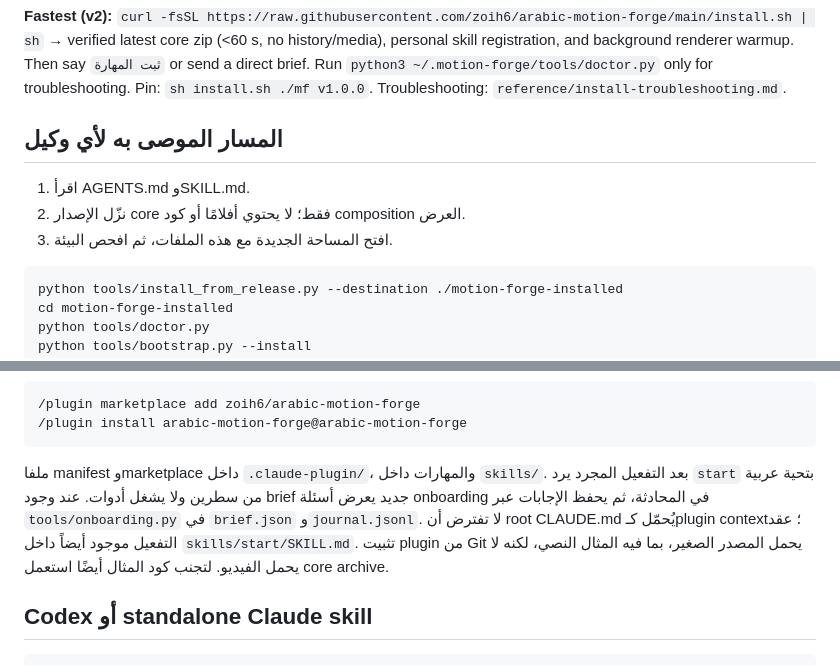
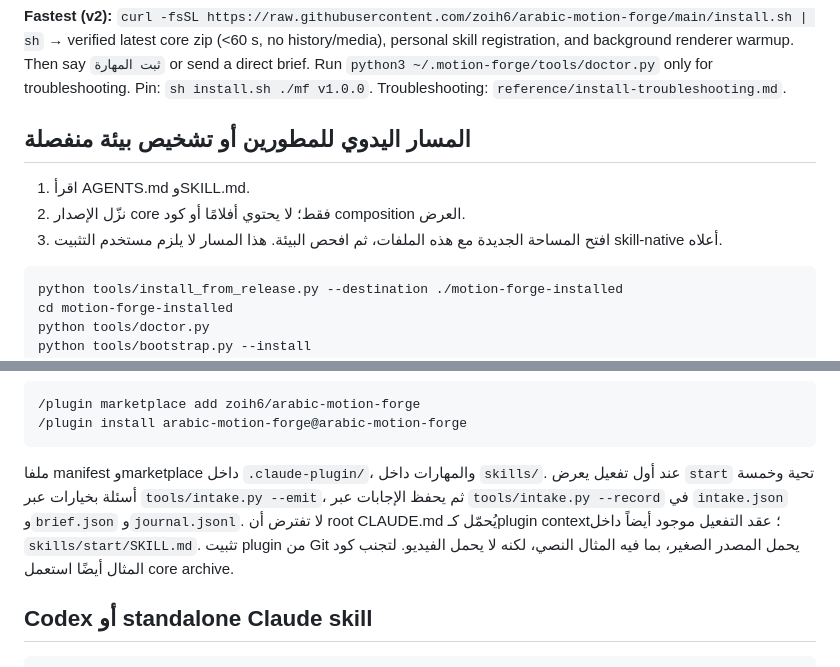
Before and after one commit to zoih6/arabic-motion-forge, a Markdown page: INSTALL.md, 2 parts joined by grey strips. Drawn GitHub-style.

````diff
--- a/INSTALL.md
+++ b/INSTALL.md
@@ -6,11 +6,11 @@ Kit: `~/.motion-forge` (NOT your workspace). Personal skill: `~/.claude/skills/a
 
 **Fastest (v2):** `curl -fsSL https://raw.githubusercontent.com/zoih6/arabic-motion-forge/main/install.sh | sh` → verified latest core zip (<60 s, no history/media), personal skill registration, and background renderer warmup. Then say `ثبت المهارة` or send a direct brief. Run `python3 ~/.motion-forge/tools/doctor.py` only for troubleshooting. Pin: `sh install.sh ./mf v1.0.0`. Troubleshooting: `reference/install-troubleshooting.md`.
 
-## المسار الموصى به لأي وكيل
+## المسار اليدوي للمطورين أو تشخيص بيئة منفصلة
 
 1. اقرأ AGENTS.md وSKILL.md.
 2. نزّل الإصدار core فقط؛ لا يحتوي أفلامًا أو كود composition العرض.
-3. افتح المساحة الجديدة مع هذه الملفات، ثم افحص البيئة.
+3. افتح المساحة الجديدة مع هذه الملفات، ثم افحص البيئة. هذا المسار لا يلزم مستخدم التثبيت skill-native أعلاه.
 
 ```bash
 python tools/install_from_release.py --destination ./motion-forge-installed
@@ -37,7 +37,7 @@ python tests/browser_checks.py
 /plugin install arabic-motion-forge@arabic-motion-forge
 ```
 
-ملفا manifest وmarketplace داخل `.claude-plugin/`، والمهارات داخل `skills/`. بعد التفعيل المجرد يرد `start` بتحية عربية من سطرين ولا يشغل أدوات. عند وجود brief جديد يعرض أسئلة onboarding في المحادثة، ثم يحفظ الإجابات عبر `tools/onboarding.py` في `brief.json` و`journal.jsonl`. لا تفترض أن root CLAUDE.md يُحمّل كـplugin context؛ عقد التفعيل موجود أيضاً داخل `skills/start/SKILL.md`. تثبيت plugin من Git يحمل المصدر الصغير، بما فيه المثال النصي، لكنه لا يحمل الفيديو. لتجنب كود المثال أيضًا استعمل core archive.
+ملفا manifest وmarketplace داخل `.claude-plugin/`، والمهارات داخل `skills/`. عند أول تفعيل يعرض `start` تحية وخمسة أسئلة بخيارات عبر `tools/intake.py --emit`، ثم يحفظ الإجابات عبر `tools/intake.py --record` في `intake.json` و`brief.json` و`journal.jsonl`. لا تفترض أن root CLAUDE.md يُحمّل كـplugin context؛ عقد التفعيل موجود أيضاً داخل `skills/start/SKILL.md`. تثبيت plugin من Git يحمل المصدر الصغير، بما فيه المثال النصي، لكنه لا يحمل الفيديو. لتجنب كود المثال أيضًا استعمل core archive.
 
 ## Codex أو standalone Claude skill
 
````
Also changed, not shown: AGENTS.md (+3 -4 lines).
